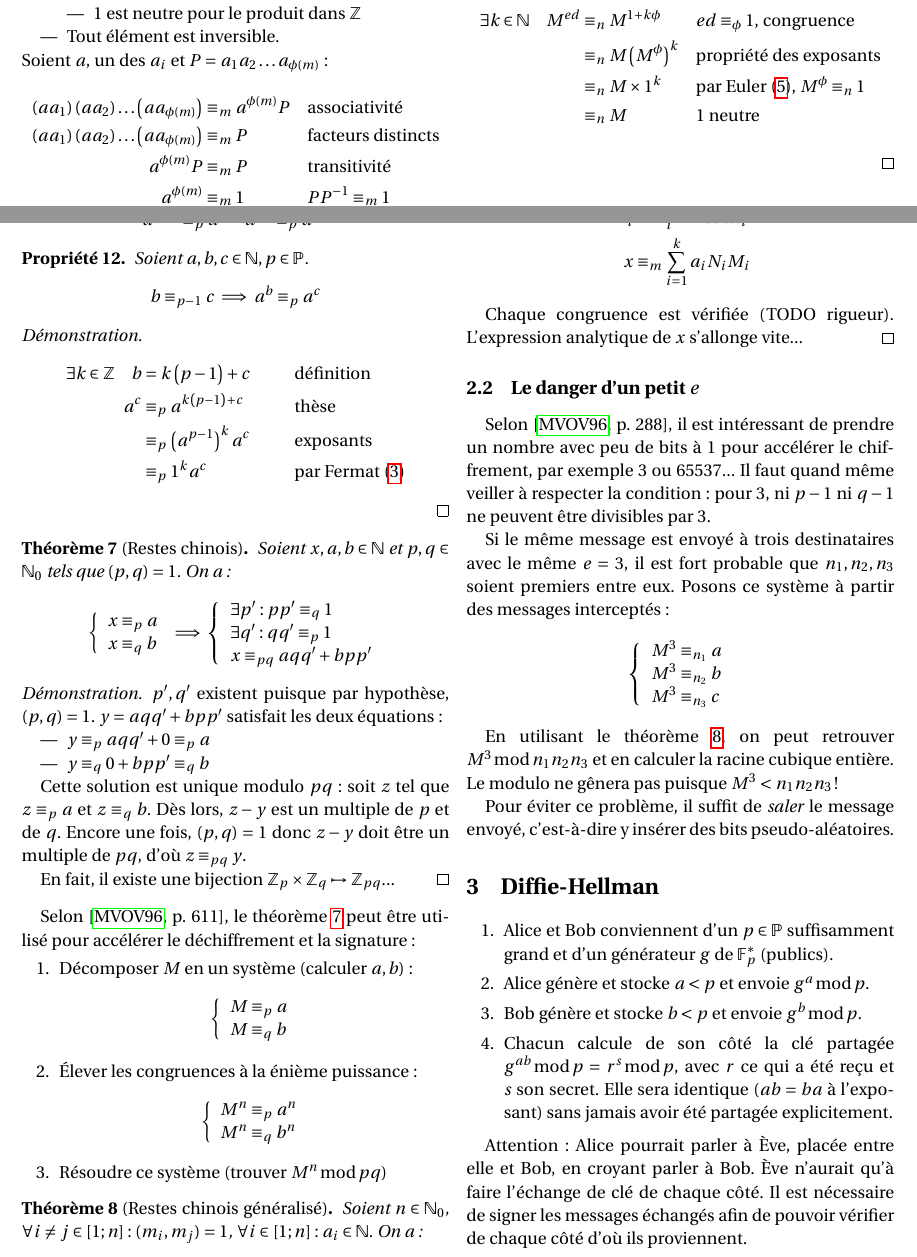
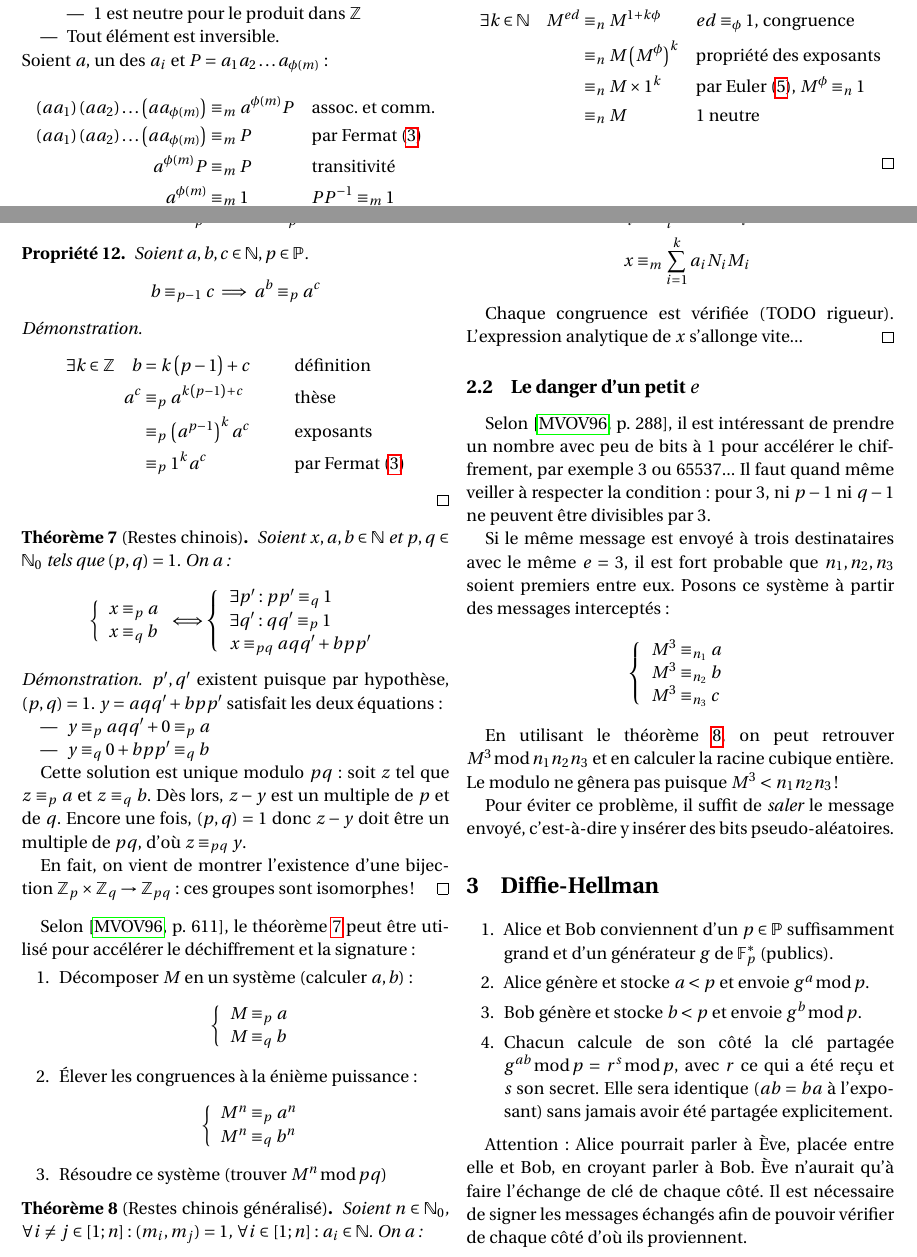
Before and after one commit to ghuysmans/toy-crypto, a LaTeX document (doc/rsa.tex): two parts of pages 4 and 5 of 6, joined at a grey line, cut so that both start at the same text. Compiled offline with pdfLaTeX.

Commit message:
Precision, CRT isomorphism

```diff
--- a/doc/rsa.tex
+++ b/doc/rsa.tex
@@ -464,9 +464,9 @@ de toute façon, les réels ne servent à rien ici.
 		Soient $a$, un des $a_i$ et $P=a_1a_2\dots a_{\phi(m)}$ :
 		\begin{align*}
 			\left(aa_1\right)\left(aa_2\right)\dots\left(aa_{\phi(m)}\right)
-			&\equiv_m a^{\phi(m)}P && \text{associativité} \\
+			&\equiv_m a^{\phi(m)}P && \text{assoc. et comm.} \\
 			\left(aa_1\right)\left(aa_2\right)\dots\left(aa_{\phi(m)}\right)
-			&\equiv_m P && \text{facteurs distincts} \\
+			&\equiv_m P && \text{par Fermat (\ref{thm:fermat})} \\
 			a^{\phi(m)}P &\equiv_m P && \text{transitivité} \\
 			a^{\phi(m)} &\equiv_m 1 && PP^{-1}\equiv_m1
 		\end{align*}
@@ -587,7 +587,7 @@ avec la clé privée, ce qui permet à n'importe qui de le déchiffrer
 			x \equiv_p a \\
 			x \equiv_q b
 		\end{array}\right.
-		\implies
+		\dbi
 		\left\{\begin{array}{l}
 			\exists p' : pp'\equiv_q1 \\
 			\exists q' : qq'\equiv_p1 \\
@@ -607,8 +607,9 @@ avec la clé privée, ce qui permet à n'importe qui de le déchiffrer
 		et de $q$. Encore une fois, $(p,q)=1$ donc $z-y$ doit être un multiple
 		de $pq$, d'où $z \equiv_{pq} y$.
 
-		En fait, il existe une bijection
-		$\esZ_p \times \esZ_q \mapsto \esZ_{pq}$...
+		En fait, on vient de montrer l'existence d'une bijection
+		$\esZ_p \times \esZ_q \rightarrow \esZ_{pq}$ :
+		ces groupes sont isomorphes !
 	\end{proof}
 \end{thm}
 
```
